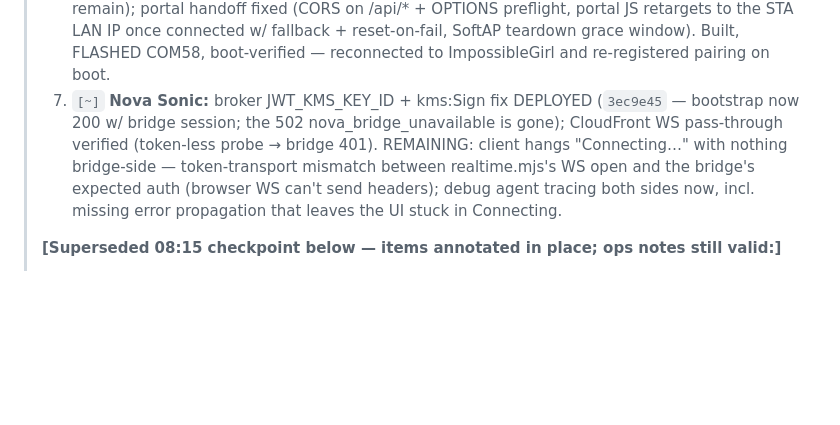
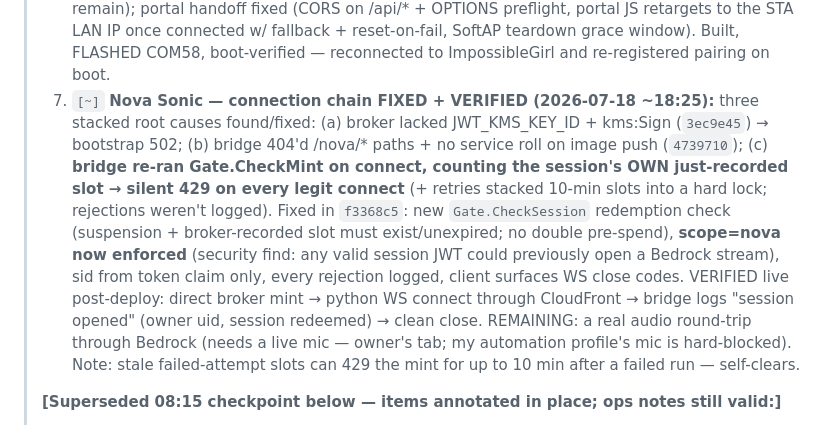
Before and after one commit to JeremyProffittOrg/live-ninja, a Markdown page: plan.md, the part around the change. Rendered like a GitHub page; blank space fills up the shorter version.

Commit message:
plan.md: Nova connection chain fixed + verified (three stacked root causes; audio round-trip pending live mic)

```diff
--- a/plan.md
+++ b/plan.md
@@ -559,7 +559,7 @@ Cross-cutting gates (all milestones): `golangci-lint` + `go vet` clean; unit tes
 > 4. `[x]` **/personas 500 fixed + personas platform SHIPPED:** parked files restored + 3 api_routes seams rewired; 13 built-ins (valley-girl, Spock-style logic-officer, Josh-Lyman-style deputy-chief, noir-detective, bard, zen-monk, drill-sergeant, play-by-play, butler, surfer, worried-grandma, pirate-captain); user CRUD (cap 100); share-on-platform (CATALOG mirror, attributed, server-side copy); broker resolution builtin→own→shared w/ mint-time visibility recheck; anti-injection refs; SSR render guard test added (the 500 was the missing template).
 > 5. `[x]` **False barge-in from noise:** all sessions get GA `noise_reduction near_field`; micEagerness=low ("Patient") → semantic_vad eagerness low + `interrupt_response:false` (server stops truncating on VAD blips) with client barge-in derived from server config (committed-turn cancel prevents double-talk); owner's micEagerness set to low. Asymmetric per-state VAD researched and rejected (no GA knob).
 > 6. `[x]` **Tab5:** pairing screen no longer shows the URL under the QR (QR + user code + hint remain); portal handoff fixed (CORS on /api/* + OPTIONS preflight, portal JS retargets to the STA LAN IP once connected w/ fallback + reset-on-fail, SoftAP teardown grace window). Built, FLASHED COM58, boot-verified — reconnected to ImpossibleGirl and re-registered pairing on boot.
-> 7. `[~]` **Nova Sonic:** broker JWT_KMS_KEY_ID + kms:Sign fix DEPLOYED (`3ec9e45` — bootstrap now 200 w/ bridge session; the 502 nova_bridge_unavailable is gone); CloudFront WS pass-through verified (token-less probe → bridge 401). REMAINING: client hangs "Connecting…" with nothing bridge-side — token-transport mismatch between realtime.mjs's WS open and the bridge's expected auth (browser WS can't send headers); debug agent tracing both sides now, incl. missing error propagation that leaves the UI stuck in Connecting.
+> 7. `[~]` **Nova Sonic — connection chain FIXED + VERIFIED (2026-07-18 ~18:25):** three stacked root causes found/fixed: (a) broker lacked JWT_KMS_KEY_ID + kms:Sign (`3ec9e45`) → bootstrap 502; (b) bridge 404'd /nova/* paths + no service roll on image push (`4739710`); (c) **bridge re-ran Gate.CheckMint on connect, counting the session's OWN just-recorded slot → silent 429 on every legit connect** (+ retries stacked 10-min slots into a hard lock; rejections weren't logged). Fixed in `f3368c5`: new `Gate.CheckSession` redemption check (suspension + broker-recorded slot must exist/unexpired; no double pre-spend), **scope=nova now enforced** (security find: any valid session JWT could previously open a Bedrock stream), sid from token claim only, every rejection logged, client surfaces WS close codes. VERIFIED live post-deploy: direct broker mint → python WS connect through CloudFront → bridge logs "session opened" (owner uid, session redeemed) → clean close. REMAINING: a real audio round-trip through Bedrock (needs a live mic — owner's tab; my automation profile's mic is hard-blocked). Note: stale failed-attempt slots can 429 the mint for up to 10 min after a failed run — self-clears.
 >
 > **[Superseded 08:15 checkpoint below — items annotated in place; ops notes still valid:]**
 >
```
